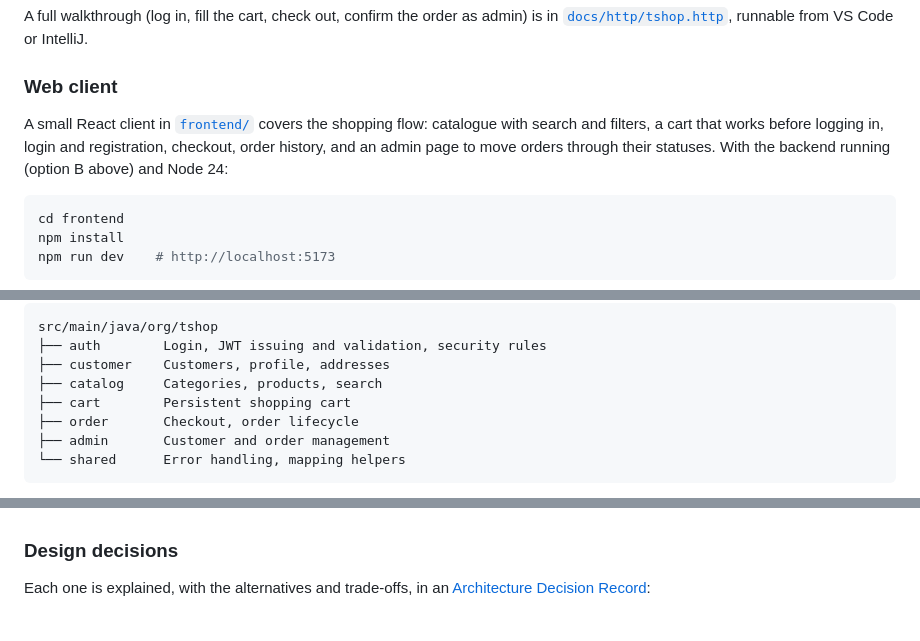
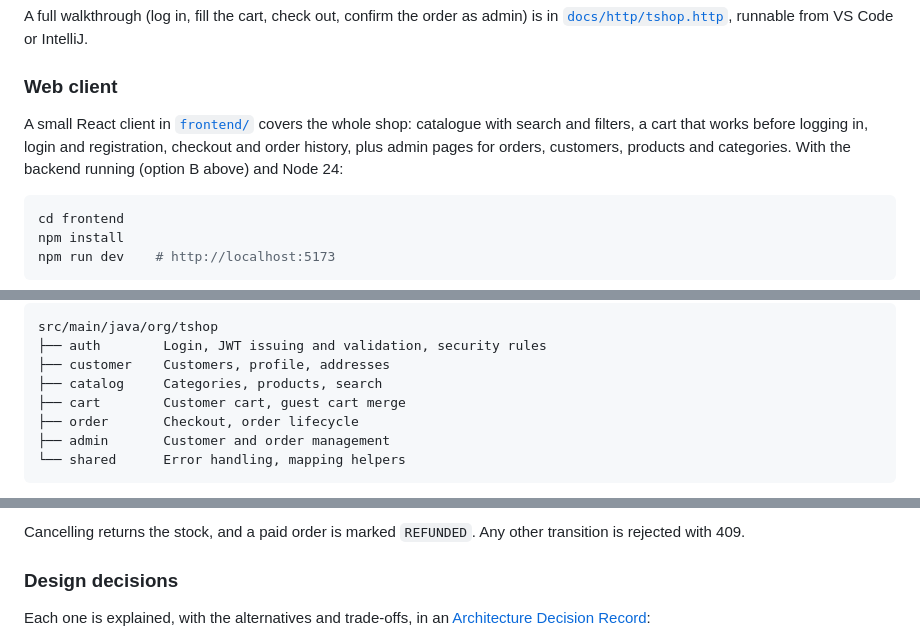
Before and after one commit to chemha/T-Shop, a Markdown page: README.md, 3 parts joined by grey strips. GitHub-like rendering.

````diff
--- a/README.md
+++ b/README.md
@@ -46,9 +46,10 @@ A full walkthrough (log in, fill the cart, check out, confirm the order as admin
 
 ### Web client
 
-A small React client in [`frontend/`](frontend) covers the shopping flow: catalogue with search
-and filters, a cart that works before logging in, login and registration, checkout, order history, and an admin page to move
-orders through their statuses. With the backend running (option B above) and Node 24:
+A small React client in [`frontend/`](frontend) covers the whole shop: catalogue with search
+and filters, a cart that works before logging in, login and registration, checkout and order
+history, plus admin pages for orders, customers, products and categories. With the backend running
+(option B above) and Node 24:
 
 ```bash
 cd frontend
@@ -119,7 +120,7 @@ src/main/java/org/tshop
 ├── auth        Login, JWT issuing and validation, security rules
 ├── customer    Customers, profile, addresses
 ├── catalog     Categories, products, search
-├── cart        Persistent shopping cart
+├── cart        Customer cart, guest cart merge
 ├── order       Checkout, order lifecycle
 ├── admin       Customer and order management
 └── shared      Error handling, mapping helpers
@@ -130,3 +237,5 @@ Entities from different features reference each other by id, every association i
+Cancelling returns the stock, and a paid order is marked `REFUNDED`. Any other transition is
+rejected with 409.
 
 ### Design decisions
 
````
Also changed, not shown: other parts of README.md (+106 -0 lines).
